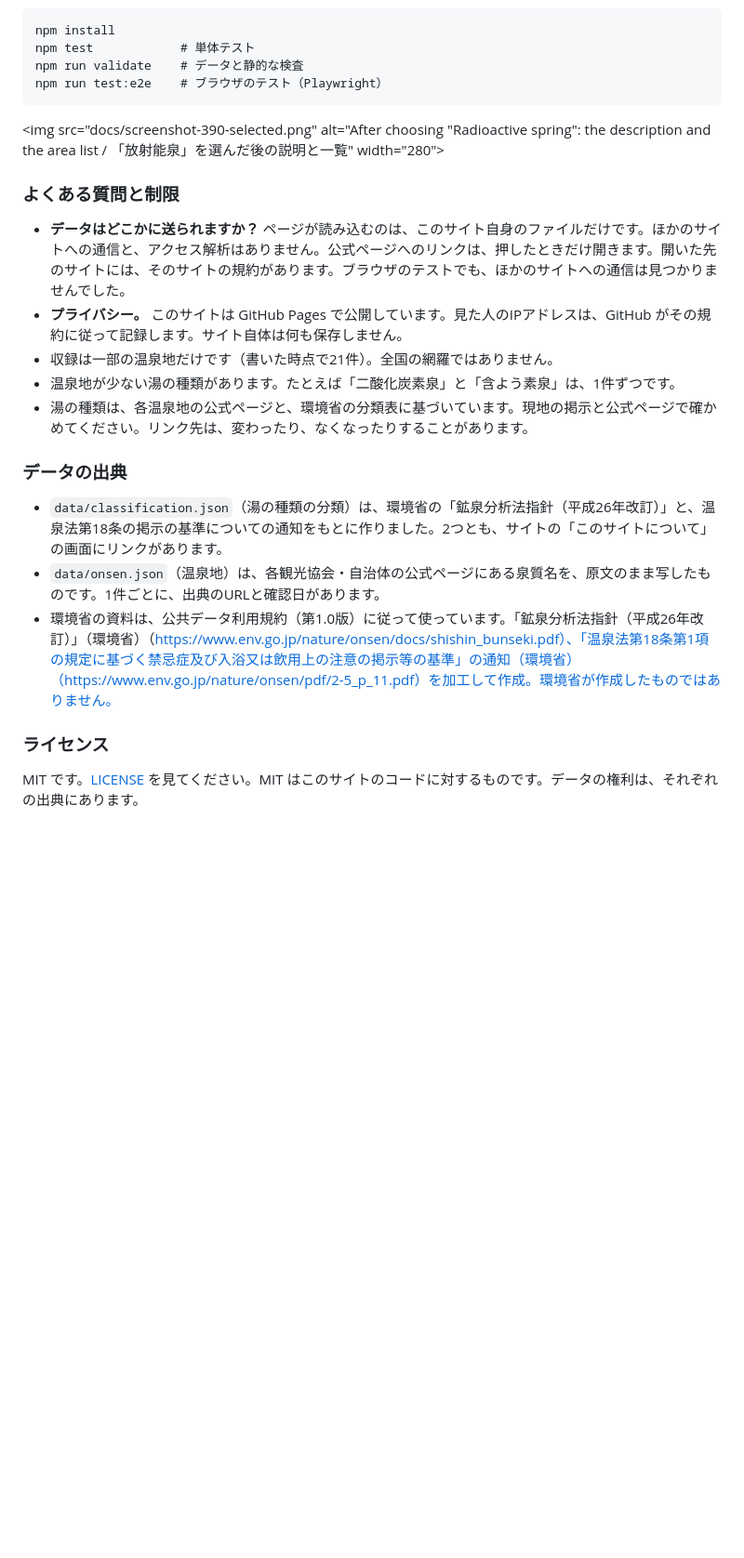
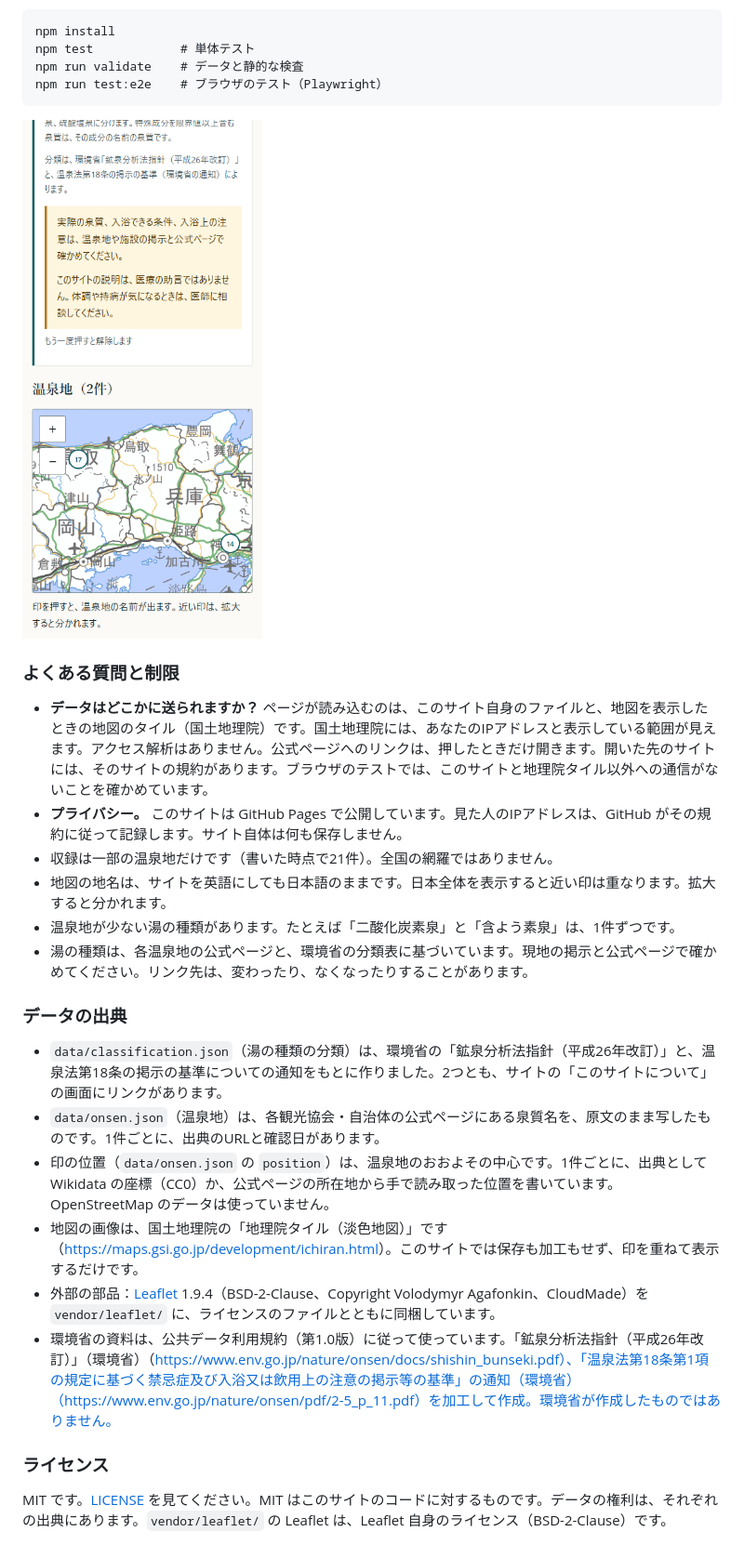
Before and after one commit to R38K51/onsen-guide, a Markdown page: README.md, the part around one of its changes. Shown at 93% size. Rendered like a GitHub page; pictures changed too: docs/screenshot-390-selected.png; blank space fills up the shorter version.

````diff
--- a/README.md
+++ b/README.md
@@ -115,13 +123,14 @@ npm run validate    # データと静的な検査
 npm run test:e2e    # ブラウザのテスト（Playwright）
 ```
 
-<img src="docs/screenshot-390-selected.png" alt="After choosing "Radioactive spring": the description and the area list / 「放射能泉」を選んだ後の説明と一覧" width="280">
+<img src="docs/screenshot-390-selected.png" alt="After choosing 'Radioactive spring': the description, the map and the area list / 「放射能泉」を選んだ後の説明、地図、一覧" width="280">
 
 ### よくある質問と制限
 
-- **データはどこかに送られますか？** ページが読み込むのは、このサイト自身のファイルだけです。ほかのサイトへの通信と、アクセス解析はありません。公式ページへのリンクは、押したときだけ開きます。開いた先のサイトには、そのサイトの規約があります。ブラウザのテストでも、ほかのサイトへの通信は見つかりませんでした。
+- **データはどこかに送られますか？** ページが読み込むのは、このサイト自身のファイルと、地図を表示したときの地図のタイル（国土地理院）です。国土地理院には、あなたのIPアドレスと表示している範囲が見えます。アクセス解析はありません。公式ページへのリンクは、押したときだけ開きます。開いた先のサイトには、そのサイトの規約があります。ブラウザのテストでは、このサイトと地理院タイル以外への通信がないことを確かめています。
 - **プライバシー。** このサイトは GitHub Pages で公開しています。見た人のIPアドレスは、GitHub がその規約に従って記録します。サイト自体は何も保存しません。
 - 収録は一部の温泉地だけです（書いた時点で21件）。全国の網羅ではありません。
+- 地図の地名は、サイトを英語にしても日本語のままです。日本全体を表示すると近い印は重なります。拡大すると分かれます。
 - 温泉地が少ない湯の種類があります。たとえば「二酸化炭素泉」と「含よう素泉」は、1件ずつです。
 - 湯の種類は、各温泉地の公式ページと、環境省の分類表に基づいています。現地の掲示と公式ページで確かめてください。リンク先は、変わったり、なくなったりすることがあります。
 
@@ -129,8 +138,11 @@ npm run test:e2e    # ブラウザのテスト（Playwright）
 
 - `data/classification.json`（湯の種類の分類）は、環境省の「鉱泉分析法指針（平成26年改訂）」と、温泉法第18条の掲示の基準についての通知をもとに作りました。2つとも、サイトの「このサイトについて」の画面にリンクがあります。
 - `data/onsen.json`（温泉地）は、各観光協会・自治体の公式ページにある泉質名を、原文のまま写したものです。1件ごとに、出典のURLと確認日があります。
+- 印の位置（`data/onsen.json` の `position`）は、温泉地のおおよその中心です。1件ごとに、出典として Wikidata の座標（CC0）か、公式ページの所在地から手で読み取った位置を書いています。OpenStreetMap のデータは使っていません。
+- 地図の画像は、国土地理院の「地理院タイル（淡色地図）」です（<https://maps.gsi.go.jp/development/ichiran.html>）。このサイトでは保存も加工もせず、印を重ねて表示するだけです。
+- 外部の部品：[Leaflet](https://leafletjs.com/) 1.9.4（BSD-2-Clause、Copyright Volodymyr Agafonkin、CloudMade）を `vendor/leaflet/` に、ライセンスのファイルとともに同梱しています。
 - 環境省の資料は、公共データ利用規約（第1.0版）に従って使っています。「鉱泉分析法指針（平成26年改訂）」（環境省）（https://www.env.go.jp/nature/onsen/docs/shishin_bunseki.pdf）、「温泉法第18条第1項の規定に基づく禁忌症及び入浴又は飲用上の注意の掲示等の基準」の通知（環境省）（https://www.env.go.jp/nature/onsen/pdf/2-5_p_11.pdf）を加工して作成。環境省が作成したものではありません。
 
 ### ライセンス
 
-MIT です。[LICENSE](LICENSE) を見てください。MIT はこのサイトのコードに対するものです。データの権利は、それぞれの出典にあります。
+MIT です。[LICENSE](LICENSE) を見てください。MIT はこのサイトのコードに対するものです。データの権利は、それぞれの出典にあります。`vendor/leaflet/` の Leaflet は、Leaflet 自身のライセンス（BSD-2-Clause）です。
````
Also changed, not shown: other parts of README.md (+16 -8 lines), docs/screenshot-1366-en.png, docs/screenshot-390-ja.png, 2 other files.
